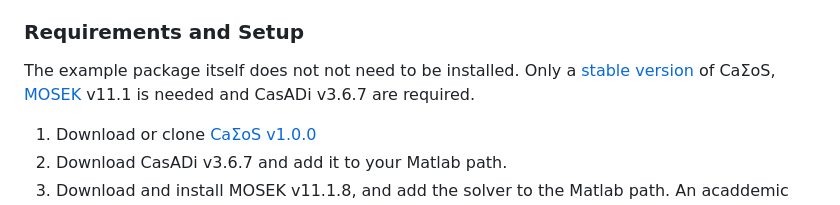
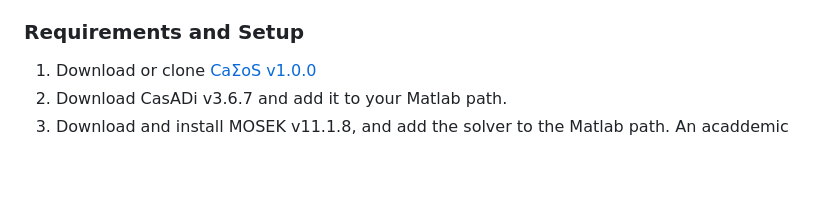
Before and after one commit to iFR-OFC/Sequential-SOS-Nonlinear-Control, a Markdown page: README.md, the part around the change. Drawn GitHub-style; blank space fills up the shorter version.

```diff
--- a/README.md
+++ b/README.md
@@ -7,7 +7,6 @@ for Nonconvex Sum-of-squares Problems submitted to Mathematical Programming Comp
 It contains the case studies for different analysis and control problems.
 
 ### Requirements and Setup
-The example package itself does not not need to be installed. Only a [stable version](https://github.com/ifr-acso/casos/releases/latest) of CaΣoS, [MOSEK](https://www.mosek.com/downloads/) v11.1 is needed and CasADi v3.6.7 are required.
 
   1. Download or clone [CaΣoS v1.0.0](https://github.com/iFR-OFC/casos/releases/tag/v1.0.0 )
   2. Download CasADi v3.6.7 and add it to your Matlab path.
```
